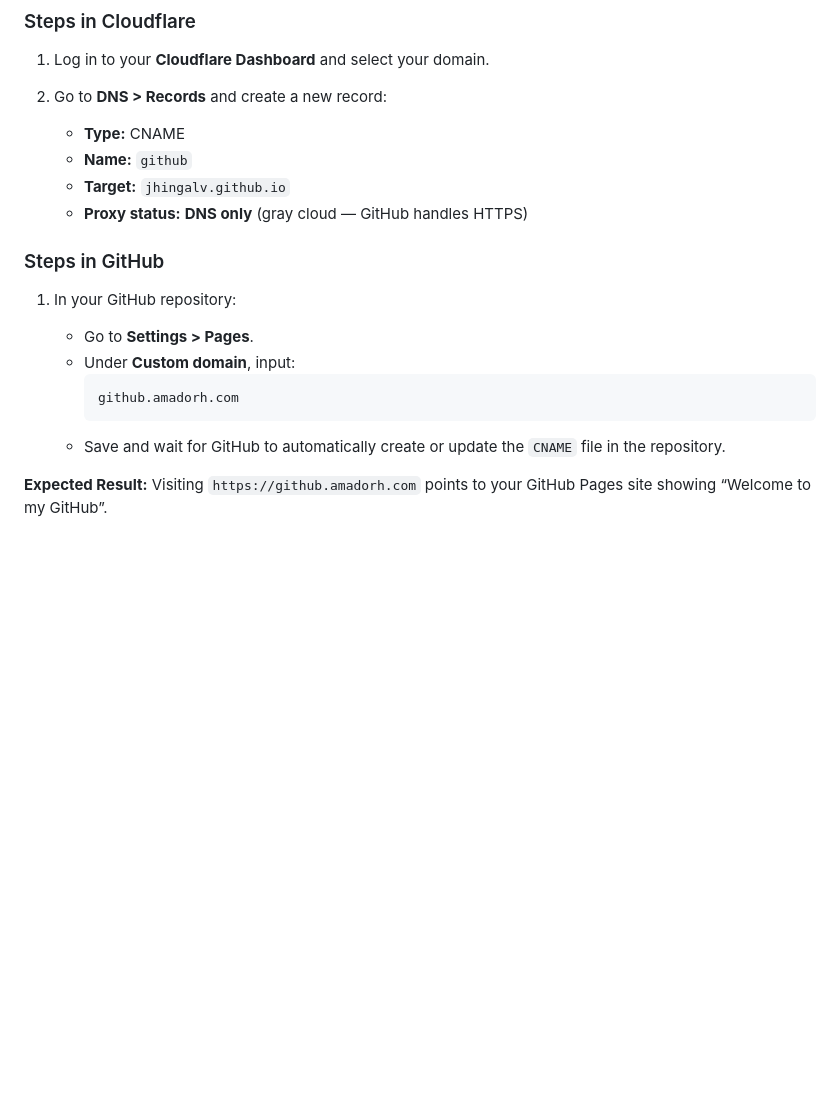
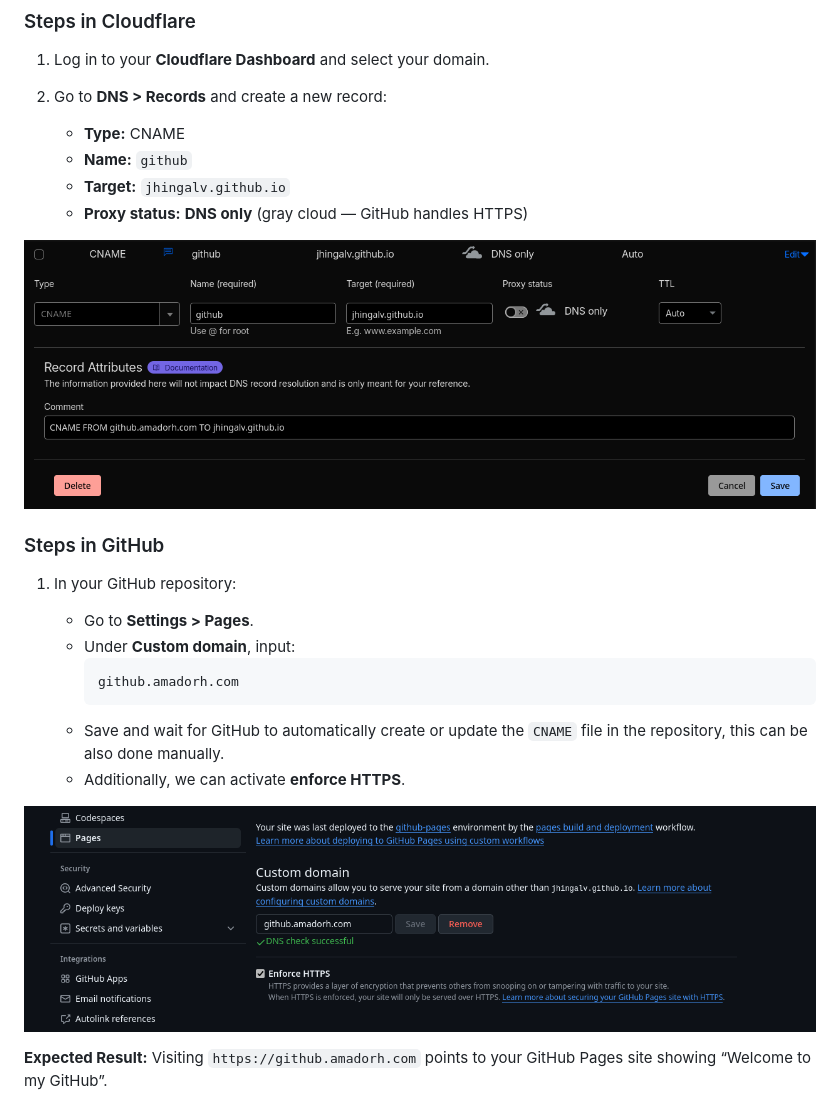
Before and after one commit to jhingalv/jhingalv.github.io, a Markdown page: README.md, the part around the change printed below. Drawn GitHub-style; pictures changed too: images/step1cloudflare1.png (added), images/step1github1.png (added); blank space fills up the shorter version.

````diff
--- a/README.md
+++ b/README.md
@@ -25,6 +25,8 @@ This is a DNS-level redirection — **no HTML, PHP, or .htaccess redirection** i
    * **Target:** `jhingalv.github.io`
    * **Proxy status:** **DNS only** (gray cloud — GitHub handles HTTPS)
 
+  ![CNAME RECORD ON CLOUDFLARE](/images/step1cloudflare1.png)
+
 ### Steps in GitHub
 
 1. In your GitHub repository:
@@ -34,7 +36,10 @@ This is a DNS-level redirection — **no HTML, PHP, or .htaccess redirection** i
      ```
      github.amadorh.com
      ```
-   * Save and wait for GitHub to automatically create or update the `CNAME` file in the repository.
+   * Save and wait for GitHub to automatically create or update the `CNAME` file in the repository, this can be also done manually.
+   * Additionally, we can activate **enforce HTTPS**.
+
+  ![CUSTOM DOMAIN ON GITHUB](/images/step1github1.png)
 
 **Expected Result:**
 Visiting `https://github.amadorh.com` points to your GitHub Pages site showing “Welcome to my GitHub”.
````
Also changed, not shown: other parts of README.md (+8 -0 lines), images/step2cloudflare1.png (added), images/step2github1.png (added), images/step2github2.png (added).
